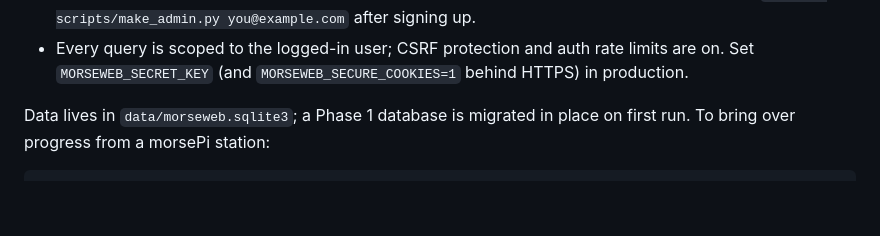
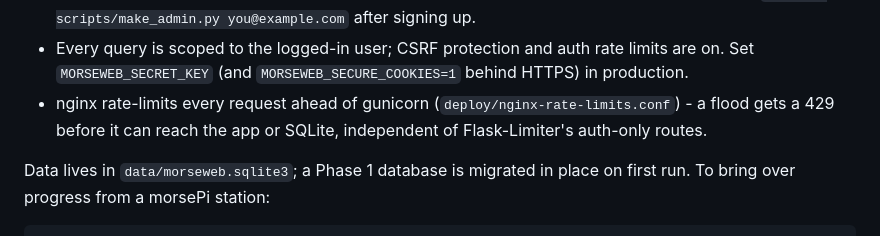
Before and after one commit to luminerdy/morseWeb, a Markdown page: README.md, the part around the change. GitHub-like rendering; blank space fills up the shorter version.

Commit message:
specs/README: add nginx rate-limiting entry (was undocumented)
Co-Authored-By: Claude Fable 5 <noreply@anthropic.com>

```diff
--- a/README.md
+++ b/README.md
@@ -21,6 +21,7 @@ Accounts:
 - Parents create **student** accounts for kids from the Family page - username + password, no child email, with a recorded parent-consent checkbox (the COPPA piece from the project plan).
 - The **admin** dashboard (usage view, per-student reset with automatic backup) is granted with `python3 scripts/make_admin.py you@example.com` after signing up.
 - Every query is scoped to the logged-in user; CSRF protection and auth rate limits are on. Set `MORSEWEB_SECRET_KEY` (and `MORSEWEB_SECURE_COOKIES=1` behind HTTPS) in production.
+- nginx rate-limits every request ahead of gunicorn (`deploy/nginx-rate-limits.conf`) - a flood gets a 429 before it can reach the app or SQLite, independent of Flask-Limiter's auth-only routes.
 
 Data lives in `data/morseweb.sqlite3`; a Phase 1 database is migrated in place on first run. To bring over progress from a morsePi station:
 
```
Also changed, not shown: specs/README.md (+1 -0 lines).
